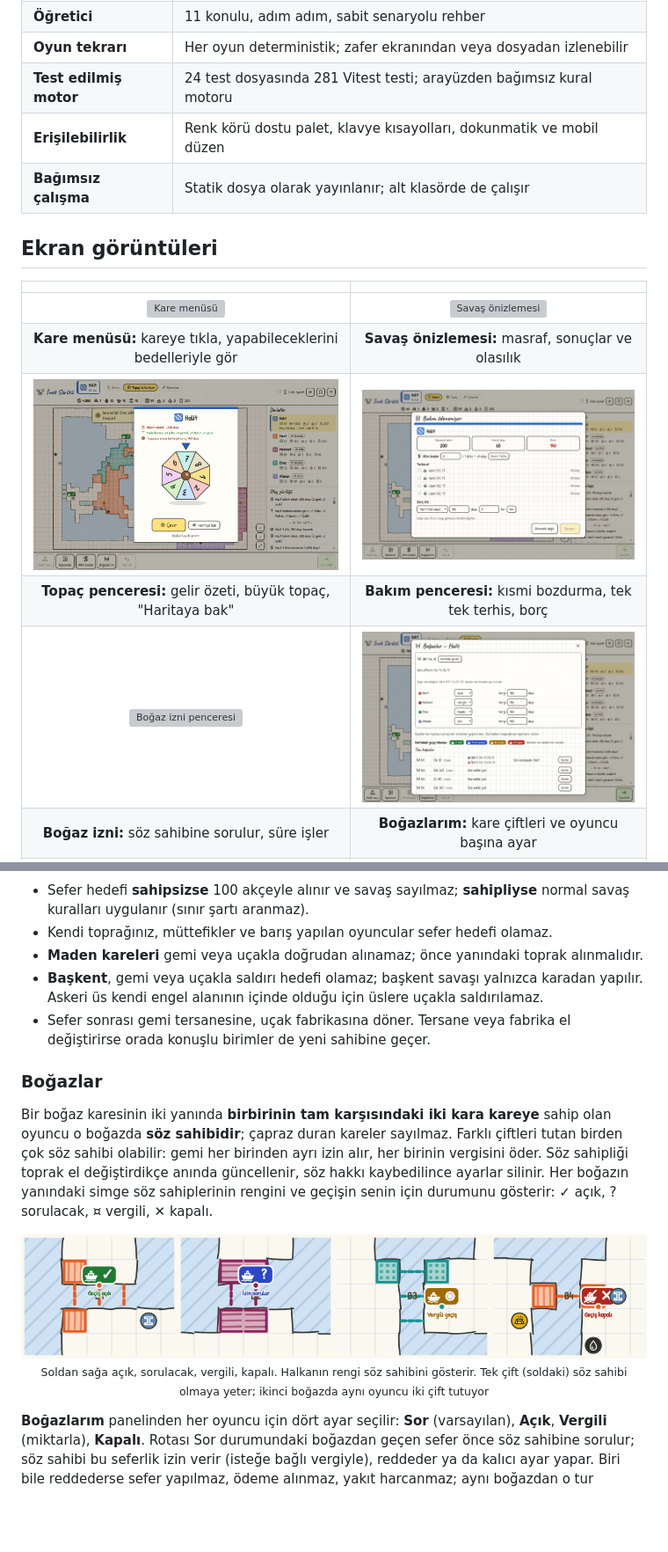
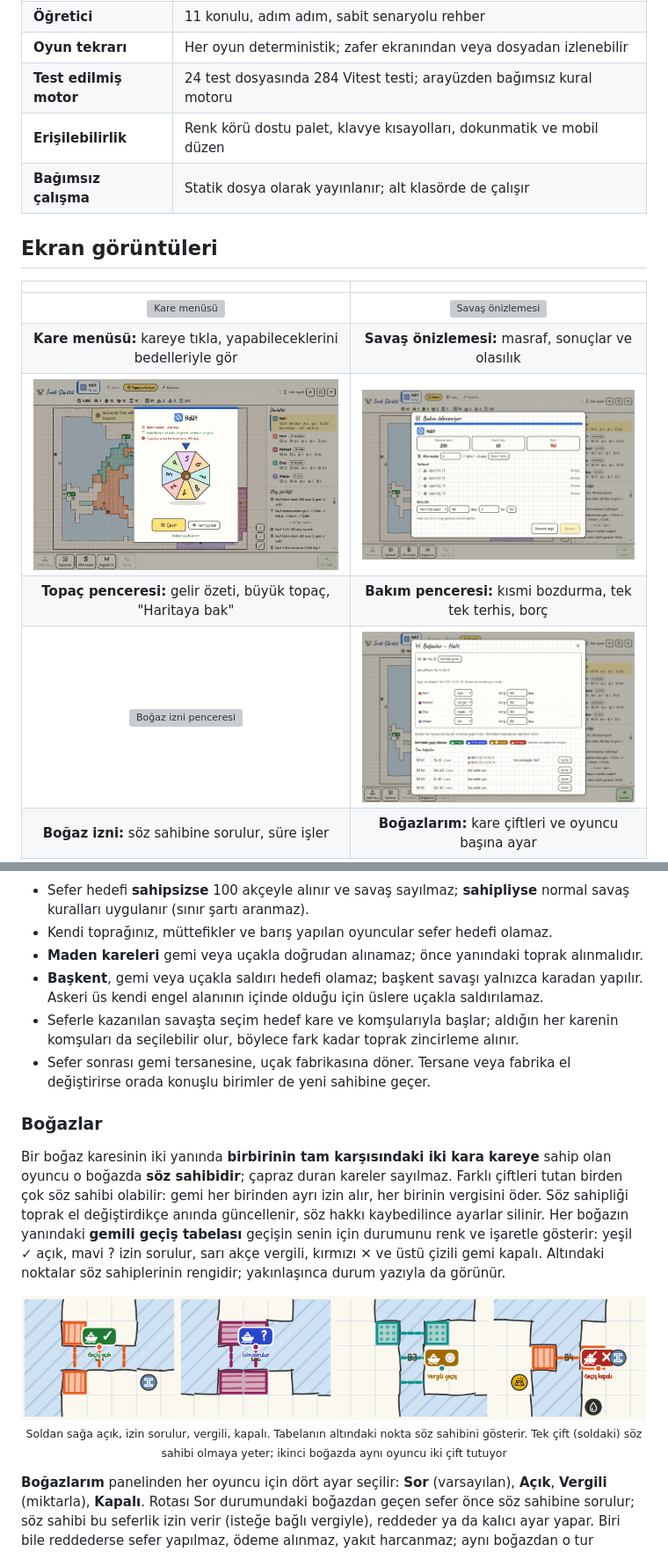
Before and after one commit to halitbarut/InekSurusu, a Markdown page: README.md, 2 parts joined by grey strips. Shown at 88% size. Rendered like a GitHub page; pictures changed too: docs/screenshots/readme-spin.png, docs/screenshots/readme-straits.png; blank space fills up the shorter version; grey boxes are pictures that could not be loaded.

Commit message:
Passage sign legend matches the map; README describes sign and spreading conquest

```diff
--- a/README.md
+++ b/README.md
@@ -87,7 +87,7 @@ yaşatma çabası.
 | **Kilitlenmeyen akış** | Bilgilendirme pencereleri kimseyi bekletmez; her soruya cevap süresi ve otomatik karar |
 | **Öğretici** | 11 konulu, adım adım, sabit senaryolu rehber |
 | **Oyun tekrarı** | Her oyun deterministik; zafer ekranından veya dosyadan izlenebilir |
-| **Test edilmiş motor** | 24 test dosyasında 281 Vitest testi; arayüzden bağımsız kural motoru |
+| **Test edilmiş motor** | 24 test dosyasında 284 Vitest testi; arayüzden bağımsız kural motoru |
 | **Erişilebilirlik** | Renk körü dostu palet, klavye kısayolları, dokunmatik ve mobil düzen |
 | **Bağımsız çalışma** | Statik dosya olarak yayınlanır; alt klasörde de çalışır |
 
@@ -258,6 +258,7 @@ gerektirmez.
 - **Maden kareleri** gemi veya uçakla doğrudan alınamaz; önce yanındaki toprak alınmalıdır.
 - **Başkent**, gemi veya uçakla saldırı hedefi olamaz; başkent savaşı yalnızca karadan
   yapılır. Askeri üs kendi engel alanının içinde olduğu için üslere uçakla saldırılamaz.
+- Seferle kazanılan savaşta seçim hedef kare ve komşularıyla başlar; aldığın her karenin komşuları da seçilebilir olur, böylece fark kadar toprak zincirleme alınır.
 - Sefer sonrası gemi tersanesine, uçak fabrikasına döner. Tersane veya fabrika el
   değiştirirse orada konuşlu birimler de yeni sahibine geçer.
 
@@ -266,12 +267,13 @@ gerektirmez.
 Bir boğaz karesinin iki yanında **birbirinin tam karşısındaki iki kara kareye** sahip olan oyuncu
 o boğazda **söz sahibidir**; çapraz duran kareler sayılmaz. Farklı çiftleri tutan birden çok söz sahibi
 olabilir: gemi her birinden ayrı izin alır, her birinin vergisini öder. Söz sahipliği toprak el
-değiştirdikçe anında güncellenir, söz hakkı kaybedilince ayarlar silinir. Her boğazın yanındaki simge söz sahiplerinin
-rengini ve geçişin senin için durumunu gösterir: ✓ açık, ? sorulacak, ¤ vergili, ✕ kapalı.
+değiştirdikçe anında güncellenir, söz hakkı kaybedilince ayarlar silinir. Her boğazın yanındaki **gemili geçiş tabelası** geçişin
+senin için durumunu renk ve işaretle gösterir: yeşil ✓ açık, mavi ? izin sorulur, sarı akçe vergili, kırmızı ✕ ve üstü çizili gemi kapalı.
+Altındaki noktalar söz sahiplerinin rengidir; yakınlaşınca durum yazıyla da görünür.
 
 <p align="center">
-  <img src="docs/screenshots/readme-strait-badges.png" alt="Boğaz simgeleri: açık, sorulacak, vergili ve kapalı" width="860"><br>
-  <sub>Soldan sağa açık, sorulacak, vergili, kapalı. Halkanın rengi söz sahibini gösterir. Tek çift (soldaki) söz sahibi olmaya yeter; ikinci boğazda aynı oyuncu iki çift tutuyor</sub>
+  <img src="docs/screenshots/readme-strait-badges.png" alt="Geçiş tabelaları: açık, izin sorulur, vergili ve kapalı" width="860"><br>
+  <sub>Soldan sağa açık, izin sorulur, vergili, kapalı. Tabelanın altındaki nokta söz sahibini gösterir. Tek çift (soldaki) söz sahibi olmaya yeter; ikinci boğazda aynı oyuncu iki çift tutuyor</sub>
 </p>
 
 **Boğazlarım** panelinden her oyuncu için dört ayar seçilir: **Sor** (varsayılan), **Açık**, **Vergili**
```
Also changed, not shown: other parts of README.md (+3 -3 lines), docs/screenshots/readme-mobile-spin.png, docs/screenshots/readme-tutorial.png, docs/screenshots/readme-victory.png, 1 other file.
